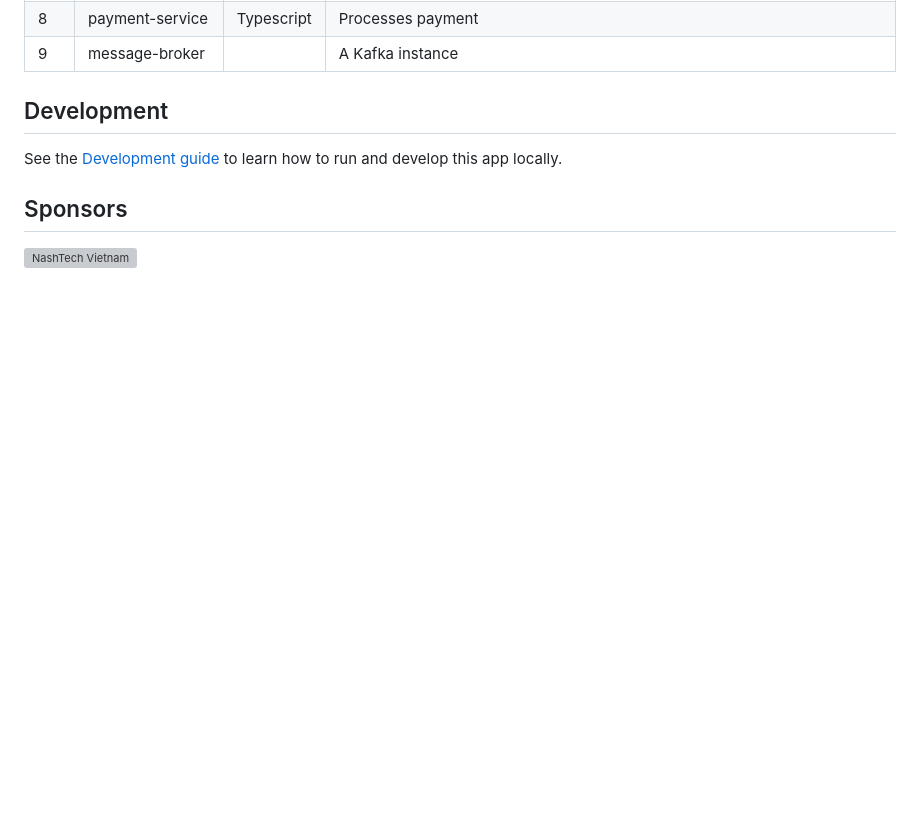
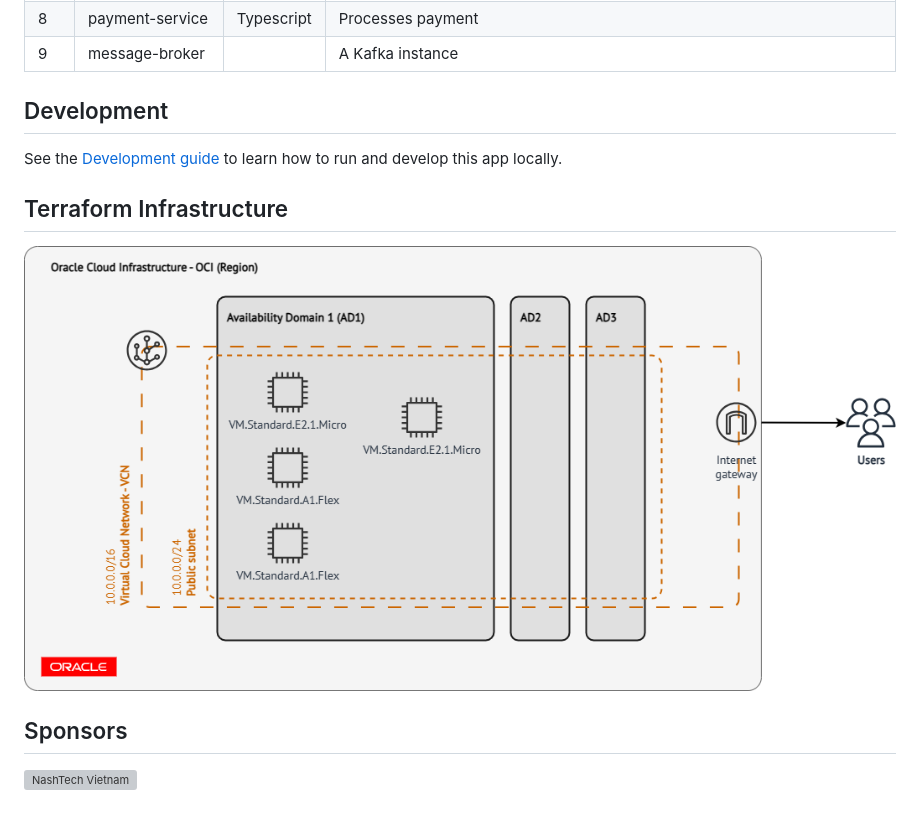
Before and after one commit to nashtech-garage/nodejs-msa, a Markdown page: README.md, the part around the change. Drawn GitHub-style; pictures changed too: docs/imgs/infrastructure.png (added); blank space fills up the shorter version; grey boxes are pictures that could not be loaded.

Commit message:
doc(): update readme

```diff
--- a/README.md
+++ b/README.md
@@ -42,6 +42,10 @@ We try to build a simple room booking to make the best practices NodeJS in MSA.
 
 See the [Development guide](docs/development-guide.md) to learn how to run and develop this app locally.
 
+## Terraform Infrastructure
+
+![Terraform Infrastructure](docs/imgs/infrastructure.png)
+
 ## Sponsors
 
 ![NashTech Vietnam](docs/imgs/nashTech-logo-red.svg)
```
Also changed, not shown: 1 other file.
